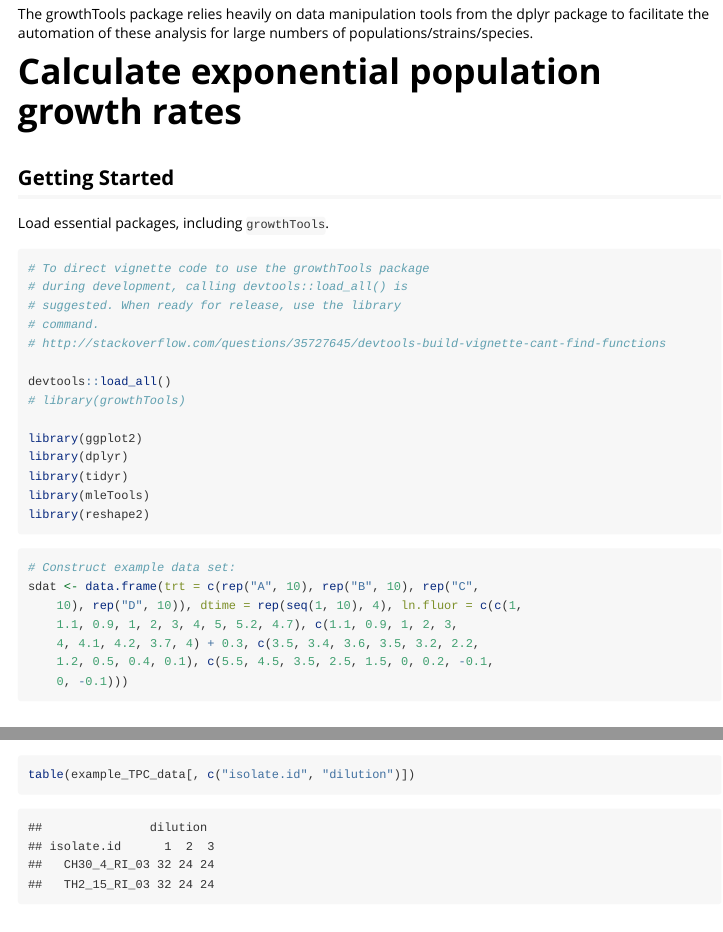
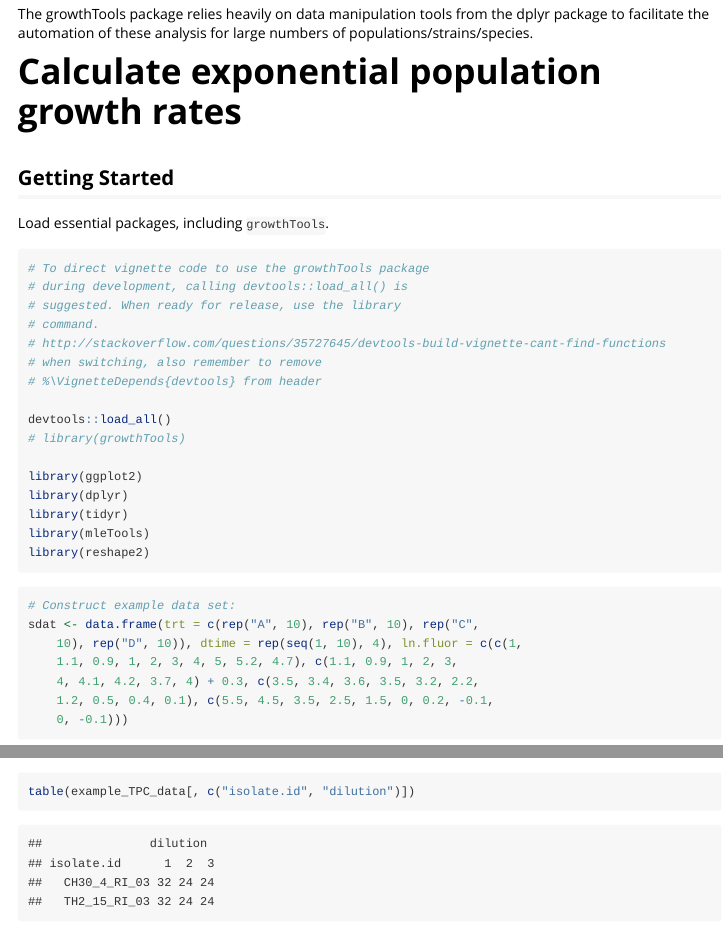
Before and after one commit to ctkremer/growthTools, an R Markdown document (vignettes/growthTools_vignette.Rmd): the page in a window 1100 px wide, from 340 px down, and a second part further down, joined at a grey line. Rendered offline with R 4.5, knitr and Pandoc, with nearby package versions; some code elsewhere in the file could not run offline; long lines of code are wrapped; common packages that the code uses without loading them are loaded.

Commit message:
Vignette updated to list dependency on devtools (to access load_all). This is temporary, until package is out of development and a more formal version is accessible/hosted elsewhere.

````diff
--- a/vignettes/growthTools_vignette.Rmd
+++ b/vignettes/growthTools_vignette.Rmd
@@ -11,6 +11,7 @@ vignette: >
   %\VignetteIndexEntry{growthTools vignette}
   %\VignetteEngine{knitr::rmarkdown}
   %\VignetteEncoding{UTF-8}
+  %\VignetteDepends{devtools}
 
 ---
 
@@ -34,6 +35,7 @@ Load essential packages, including `growthTools`.
 ```{r message=FALSE}
 # To direct vignette code to use the growthTools package during development, calling devtools::load_all() is suggested. When ready for release, use the library command.
 # http://stackoverflow.com/questions/35727645/devtools-build-vignette-cant-find-functions
+# when switching, also remember to remove %\VignetteDepends{devtools} from header
 
 devtools::load_all()
 #library(growthTools)
````
